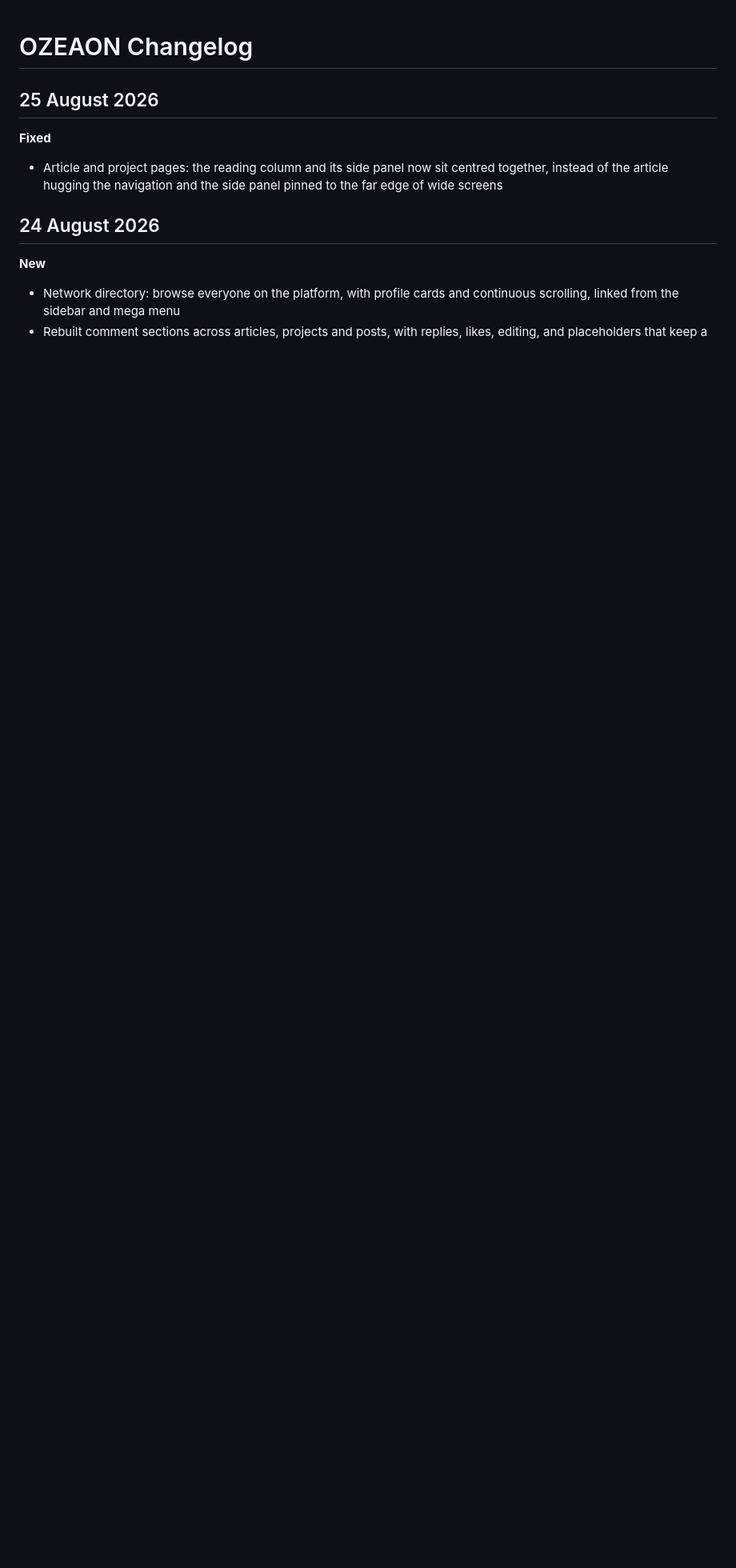
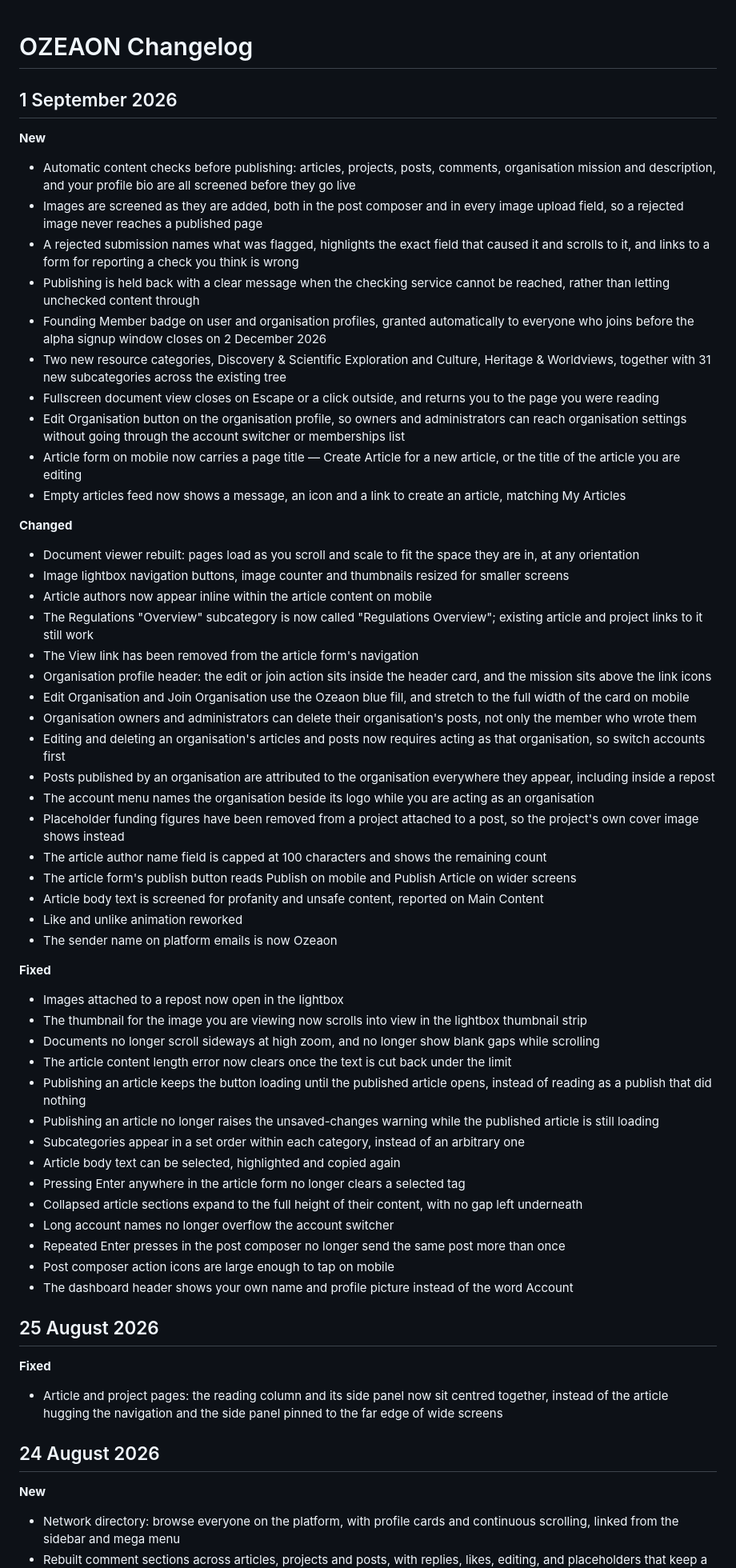
Before and after one commit to jackcasstlesjones/ozeaon-roadmap, a Markdown page: updates.md, the part around the change. Shown at 80% size. GitHub-like rendering; blank space fills up the shorter version.

Commit message:
feat: updates

```diff
--- a/updates.md
+++ b/updates.md
@@ -1,4 +1,56 @@
 # OZEAON Changelog
+
+## 1 September 2026
+
+**New**
+
+- Automatic content checks before publishing: articles, projects, posts, comments, organisation mission and description, and your profile bio are all screened before they go live
+- Images are screened as they are added, both in the post composer and in every image upload field, so a rejected image never reaches a published page
+- A rejected submission names what was flagged, highlights the exact field that caused it and scrolls to it, and links to a form for reporting a check you think is wrong
+- Publishing is held back with a clear message when the checking service cannot be reached, rather than letting unchecked content through
+- Founding Member badge on user and organisation profiles, granted automatically to everyone who joins before the alpha signup window closes on 2 December 2026
+- Two new resource categories, Discovery & Scientific Exploration and Culture, Heritage & Worldviews, together with 31 new subcategories across the existing tree
+- Fullscreen document view closes on Escape or a click outside, and returns you to the page you were reading
+- Edit Organisation button on the organisation profile, so owners and administrators can reach organisation settings without going through the account switcher or memberships list
+- Article form on mobile now carries a page title — Create Article for a new article, or the title of the article you are editing
+- Empty articles feed now shows a message, an icon and a link to create an article, matching My Articles
+
+**Changed**
+
+- Document viewer rebuilt: pages load as you scroll and scale to fit the space they are in, at any orientation
+- Image lightbox navigation buttons, image counter and thumbnails resized for smaller screens
+- Article authors now appear inline within the article content on mobile
+- The Regulations "Overview" subcategory is now called "Regulations Overview"; existing article and project links to it still work
+- The View link has been removed from the article form's navigation
+- Organisation profile header: the edit or join action sits inside the header card, and the mission sits above the link icons
+- Edit Organisation and Join Organisation use the Ozeaon blue fill, and stretch to the full width of the card on mobile
+- Organisation owners and administrators can delete their organisation's posts, not only the member who wrote them
+- Editing and deleting an organisation's articles and posts now requires acting as that organisation, so switch accounts first
+- Posts published by an organisation are attributed to the organisation everywhere they appear, including inside a repost
+- The account menu names the organisation beside its logo while you are acting as an organisation
+- Placeholder funding figures have been removed from a project attached to a post, so the project's own cover image shows instead
+- The article author name field is capped at 100 characters and shows the remaining count
+- The article form's publish button reads Publish on mobile and Publish Article on wider screens
+- Article body text is screened for profanity and unsafe content, reported on Main Content
+- Like and unlike animation reworked
+- The sender name on platform emails is now Ozeaon
+
+**Fixed**
+
+- Images attached to a repost now open in the lightbox
+- The thumbnail for the image you are viewing now scrolls into view in the lightbox thumbnail strip
+- Documents no longer scroll sideways at high zoom, and no longer show blank gaps while scrolling
+- The article content length error now clears once the text is cut back under the limit
+- Publishing an article keeps the button loading until the published article opens, instead of reading as a publish that did nothing
+- Publishing an article no longer raises the unsaved-changes warning while the published article is still loading
+- Subcategories appear in a set order within each category, instead of an arbitrary one
+- Article body text can be selected, highlighted and copied again
+- Pressing Enter anywhere in the article form no longer clears a selected tag
+- Collapsed article sections expand to the full height of their content, with no gap left underneath
+- Long account names no longer overflow the account switcher
+- Repeated Enter presses in the post composer no longer send the same post more than once
+- Post composer action icons are large enough to tap on mobile
+- The dashboard header shows your own name and profile picture instead of the word Account
 
 ## 25 August 2026
 
```
